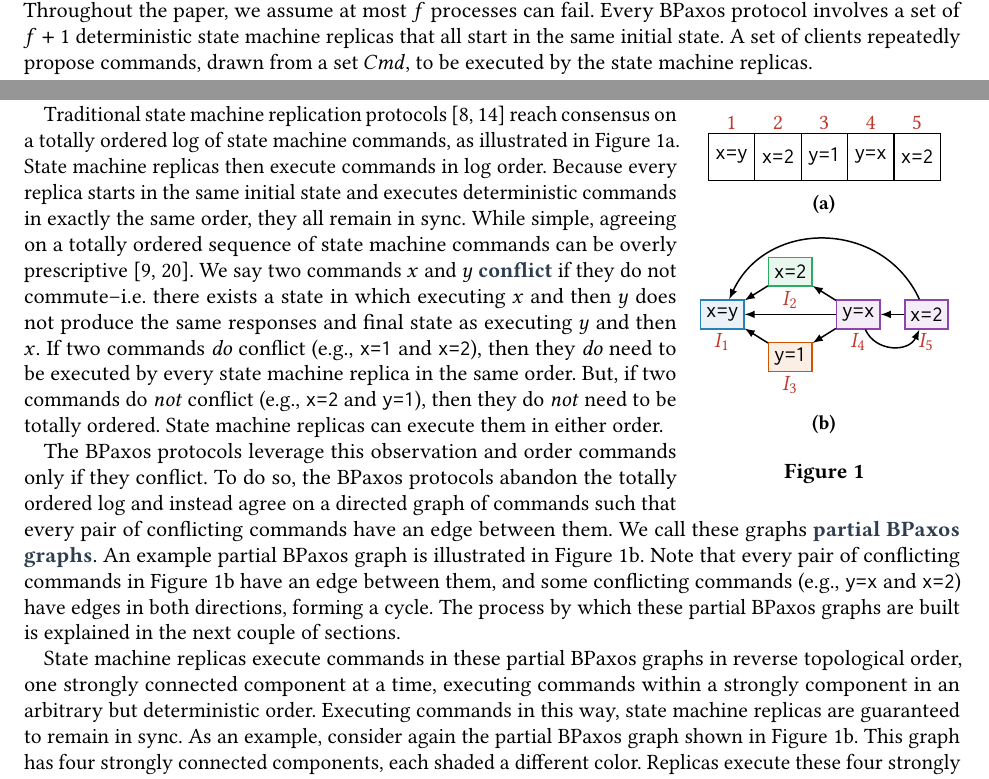
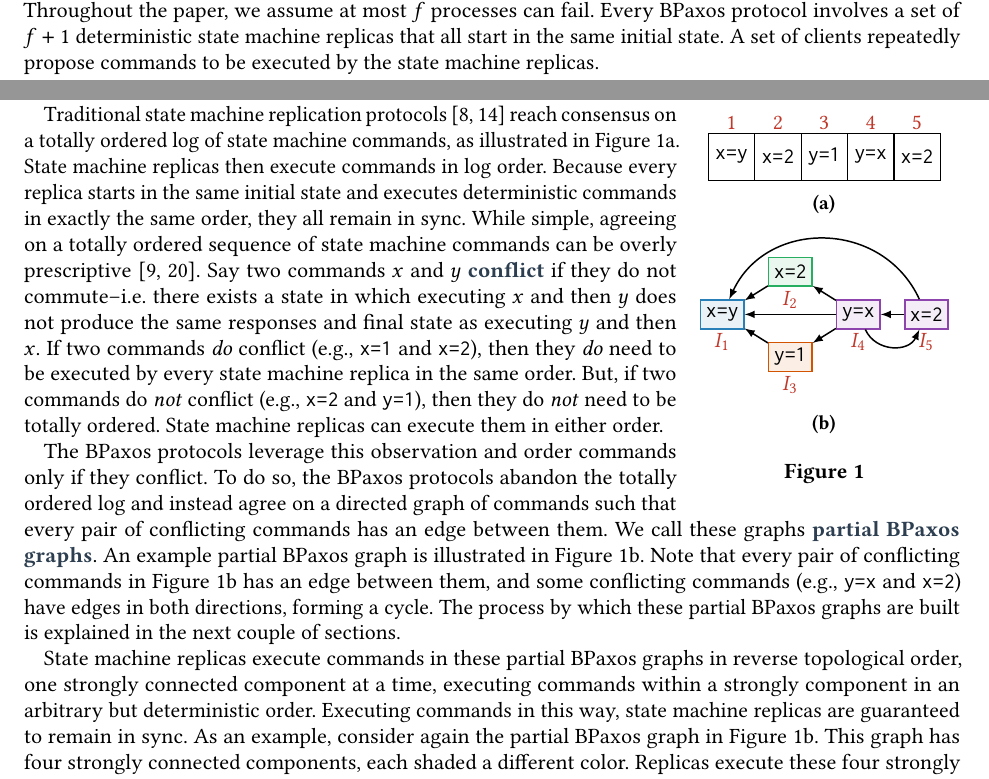
Before and after one commit to mwhittaker/bipartisan_paxos, a LaTeX paper (paper/bipartisan_paxos.tex, which reads paper/sections/bipartisan_paxos.tex): two parts of pages 1 and 2 of 19, joined at a grey line, cut so that both start at the same text. Compiled offline with pdfLaTeX.

Commit message:
Minor revisions.

```diff
--- a/paper/sections/bipartisan_paxos.tex
+++ b/paper/sections/bipartisan_paxos.tex
@@ -4,8 +4,8 @@ asynchronous network model, deterministic execution, and fail-stop failures,
 i.e., nodes can fail by crashing but cannot act maliciously. Throughout the
 paper, we assume at most $f$ processes can fail. Every BPaxos protocol involves
 a set of $f + 1$ deterministic state machine replicas that all start in the
-same initial state. A set of clients repeatedly propose commands, drawn from a
-set $\Cmd$, to be executed by the state machine replicas.
+same initial state. A set of clients repeatedly propose commands to be executed
+by the state machine replicas.
 
 \input{figures/bpaxos_graph_example.tex}
 
@@ -17,10 +17,10 @@ state and executes deterministic commands in exactly the same order,
 they all remain in sync.
 %
 While simple, agreeing on a totally ordered sequence of state machine commands
-can be overly prescriptive~\cite{lamport2005generalized, moraru2013there}. We
-say two commands $x$ and $y$ \defword{conflict} if they do not commute--i.e.\
-there exists a state in which executing $x$ and then $y$ does not produce the
-same responses and final state as executing $y$ and then $x$. If two commands
+can be overly prescriptive~\cite{lamport2005generalized, moraru2013there}. Say
+two commands $x$ and $y$ \defword{conflict} if they do not commute--i.e.\ there
+exists a state in which executing $x$ and then $y$ does not produce the same
+responses and final state as executing $y$ and then $x$. If two commands
 \emph{do} conflict (e.g., \texttt{x=1} and \texttt{x=2}), then they \emph{do}
 need to be executed by every state machine replica in the same order.  But, if
 two commands do \emph{not} conflict (e.g., \texttt{x=2} and \texttt{y=1}), then
@@ -30,10 +30,10 @@ execute them in either order.
 The BPaxos protocols leverage this observation and order commands only if they
 conflict. To do so, the BPaxos protocols abandon the totally ordered log and
 instead agree on a directed graph of commands such that every pair of
-conflicting commands have an edge between them. We call these graphs
+conflicting commands has an edge between them. We call these graphs
 \defword{partial BPaxos graphs}. An example partial BPaxos graph is illustrated
 in \figref{BPaxosSMR}. Note that every pair of conflicting commands in
-\figref{BPaxosSMR} have an edge between them, and some conflicting commands
+\figref{BPaxosSMR} has an edge between them, and some conflicting commands
 (e.g., \texttt{y=x} and \texttt{x=2}) have edges in both directions, forming a
 cycle. The process by which these partial BPaxos graphs are built is explained
 in the next couple of sections.
@@ -42,7 +42,7 @@ State machine replicas execute commands in these partial BPaxos graphs in
 reverse topological order, one strongly connected component at a time, executing
 commands within a strongly component in an arbitrary but deterministic order.
 Executing commands in this way, state machine replicas are guaranteed to remain
-in sync. As an example, consider again the partial BPaxos graph shown in
+in sync. As an example, consider again the partial BPaxos graph in
 \figref{BPaxosSMR}. This graph has four strongly connected components, each
 shaded a different color. Replicas execute these four strongly connected
 components in reverse topological order. Replicas first execute \texttt{x=y},
```
Also changed, not shown: paper/appendix/deadlock_bpaxos.tex (+2 -2 lines), paper/sections/deadlock_bpaxos.tex (+3 -3 lines), paper/sections/fast_paxos.tex (+1 -1 lines), paper/sections/majority_commit_bpaxos.tex (+1 -1 lines), paper/sections/related_work.tex (+1 -1 lines), paper/sections/simple_bpaxos.tex (+1 -1 lines), paper/sections/unsafe_bpaxos.tex (+2 -26 lines).
